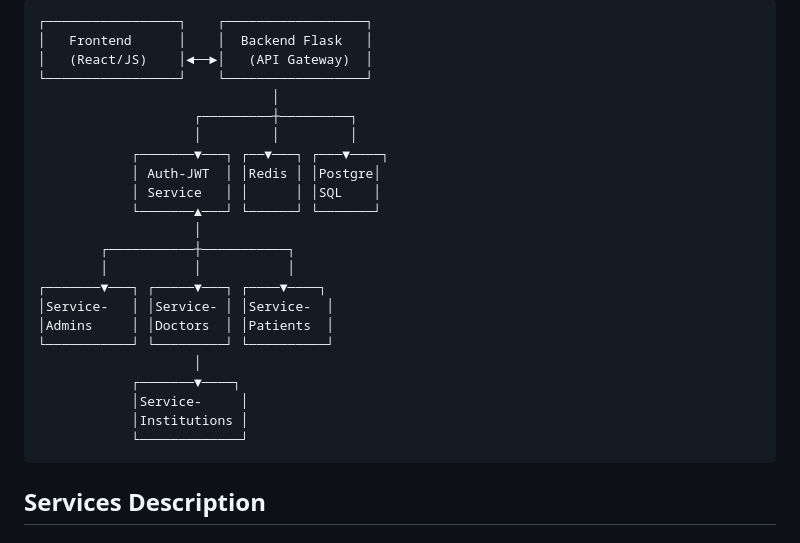
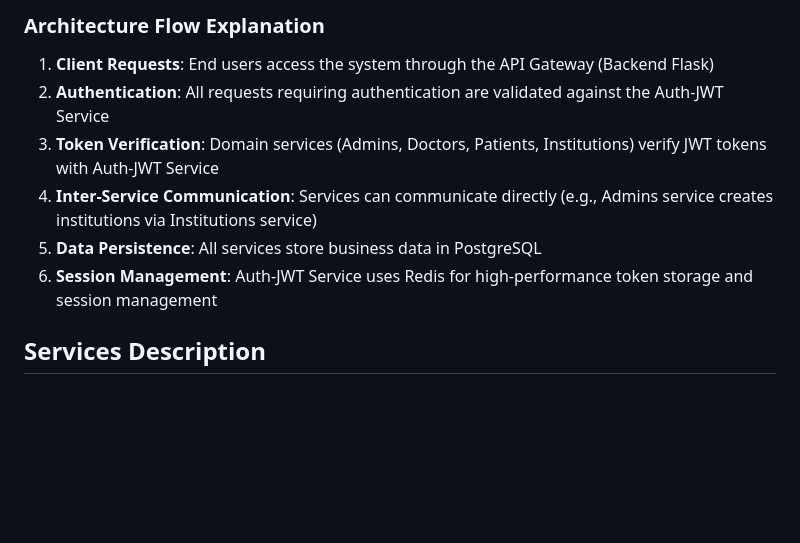
Before and after one commit to bryramirezp/PredictHealth, a Markdown page: microservices/README.md, the part around the change printed below. GitHub-like rendering; blank space fills up the shorter version.

Commit message:
Corecciones readme.md

````diff
--- a/microservices/README.md
+++ b/microservices/README.md
@@ -9,28 +56,13 @@ PredictHealth is a healthcare management system built using a microservices arch
 ```
-┌─────────────────┐    ┌──────────────────┐
-│   Frontend      │    │  Backend Flask   │
-│   (React/JS)    │◄──►│   (API Gateway)  │
-└─────────────────┘    └──────────────────┘
-                              │
-                    ┌─────────┼─────────┐
-                    │         │         │
-            ┌───────▼───┐ ┌──▼───┐ ┌───▼────┐
-            │ Auth-JWT  │ │Redis │ │Postgre│
-            │ Service   │ │      │ │SQL    │
-            └───────▲───┘ └──────┘ └───────┘
-                    │
-        ┌───────────┼───────────┐
-        │           │           │
-┌───────▼───┐ ┌─────▼───┐ ┌────▼────┐
-│Service-   │ │Service- │ │Service-  │
-│Admins     │ │Doctors  │ │Patients  │
-└───────────┘ └─────────┘ └──────────┘
-                    │
-            ┌───────▼────┐
-            │Service-     │
-            │Institutions │
-            └─────────────┘
-```
+
+### Architecture Flow Explanation
+
+1. **Client Requests**: End users access the system through the API Gateway (Backend Flask)
+2. **Authentication**: All requests requiring authentication are validated against the Auth-JWT Service
+3. **Token Verification**: Domain services (Admins, Doctors, Patients, Institutions) verify JWT tokens with Auth-JWT Service
+4. **Inter-Service Communication**: Services can communicate directly (e.g., Admins service creates institutions via Institutions service)
+5. **Data Persistence**: All services store business data in PostgreSQL
+6. **Session Management**: Auth-JWT Service uses Redis for high-performance token storage and session management
 
 ## Services Description
 
````
Also changed, not shown: other parts of microservices/README.md (+47 -0 lines), backend-flask/README.md (+36 -17 lines), database/README.md (+154 -0 lines).
